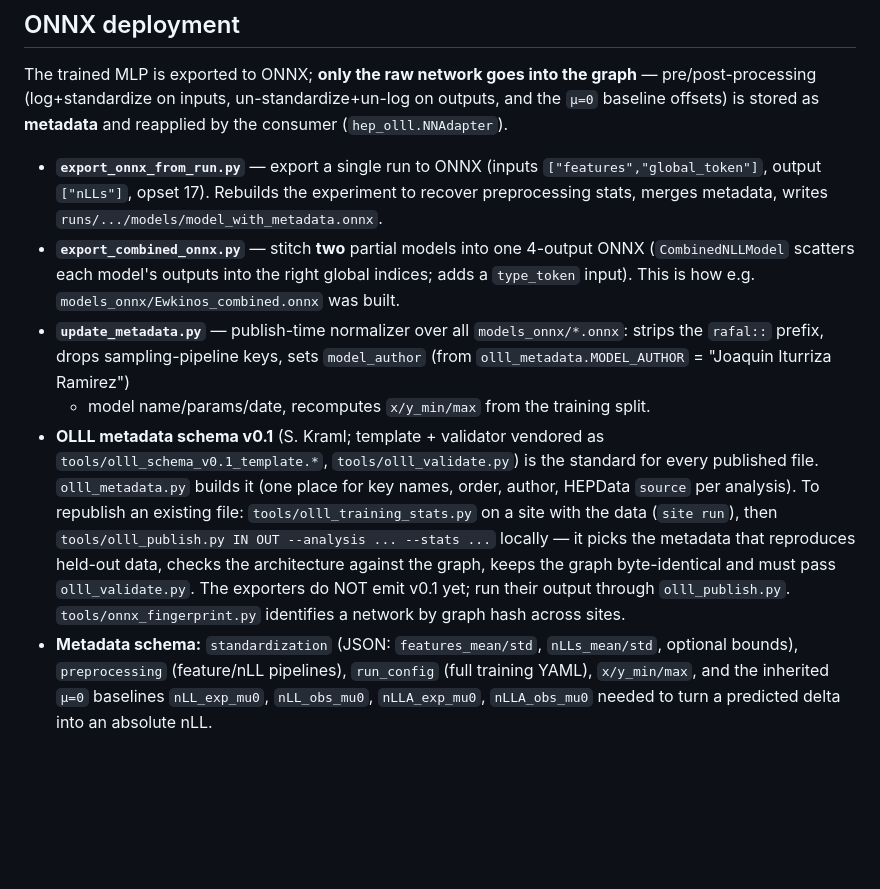
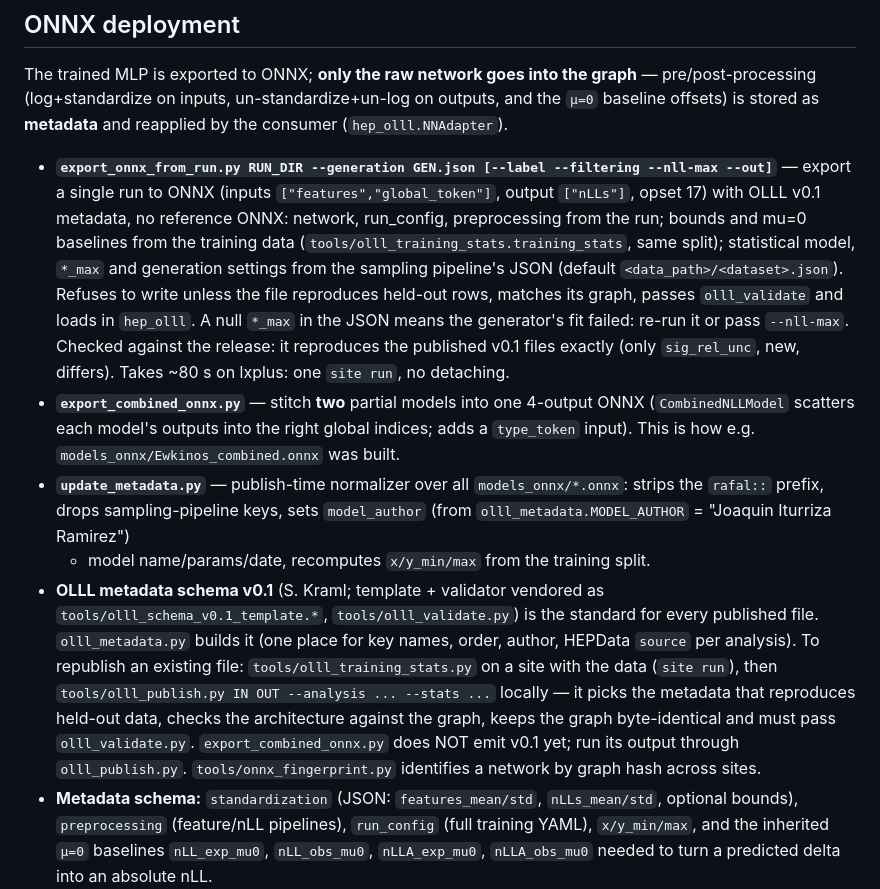
Before and after one commit to joaquin-iturriza/likelihoods, a Markdown page: CLAUDE.md, the part around the change. Rendered like a GitHub page; blank space fills up the shorter version.

```diff
--- a/CLAUDE.md
+++ b/CLAUDE.md
@@ -290,10 +290,18 @@ The trained MLP is exported to ONNX; **only the raw network goes into the graph*
 outputs, and the `μ=0` baseline offsets) is stored as **metadata** and reapplied
 by the consumer (`hep_olll.NNAdapter`).
 
-- **`export_onnx_from_run.py`** — export a single run to ONNX (inputs
-  `["features","global_token"]`, output `["nLLs"]`, opset 17). Rebuilds the
-  experiment to recover preprocessing stats, merges metadata, writes
-  `runs/.../models/model_with_metadata.onnx`.
+- **`export_onnx_from_run.py RUN_DIR --generation GEN.json [--label --filtering --nll-max --out]`**
+  — export a single run to ONNX (inputs `["features","global_token"]`, output
+  `["nLLs"]`, opset 17) with OLLL v0.1 metadata, no reference ONNX: network,
+  run_config, preprocessing from the run; bounds and mu=0 baselines from the
+  training data (`tools/olll_training_stats.training_stats`, same split);
+  statistical model, `*_max` and generation settings from the sampling
+  pipeline's JSON (default `<data_path>/<dataset>.json`). Refuses to write unless
+  the file reproduces held-out rows, matches its graph, passes `olll_validate`
+  and loads in `hep_olll`. A null `*_max` in the JSON means the generator's fit
+  failed: re-run it or pass `--nll-max`. Checked against the release: it
+  reproduces the published v0.1 files exactly (only `sig_rel_unc`, new, differs).
+  Takes ~80 s on lxplus: one `site run`, no detaching.
 - **`export_combined_onnx.py`** — stitch **two** partial models into one 4-output
   ONNX (`CombinedNLLModel` scatters each model's outputs into the right global
   indices; adds a `type_token` input). This is how e.g.
@@ -309,8 +317,9 @@ by the consumer (`hep_olll.NNAdapter`).
   file: `tools/olll_training_stats.py` on a site with the data (`site run`), then
   `tools/olll_publish.py IN OUT --analysis ... --stats ...` locally — it picks the
   metadata that reproduces held-out data, checks the architecture against the
-  graph, keeps the graph byte-identical and must pass `olll_validate.py`. The
-  exporters do NOT emit v0.1 yet; run their output through `olll_publish.py`.
+  graph, keeps the graph byte-identical and must pass `olll_validate.py`.
+  `export_combined_onnx.py` does NOT emit v0.1 yet; run its output through
+  `olll_publish.py`.
   `tools/onnx_fingerprint.py` identifies a network by graph hash across sites.
 - **Metadata schema:** `standardization` (JSON: `features_mean/std`,
   `nLLs_mean/std`, optional bounds), `preprocessing` (feature/nLL pipelines),
```
Also changed, not shown: README.md (+13 -2 lines).
